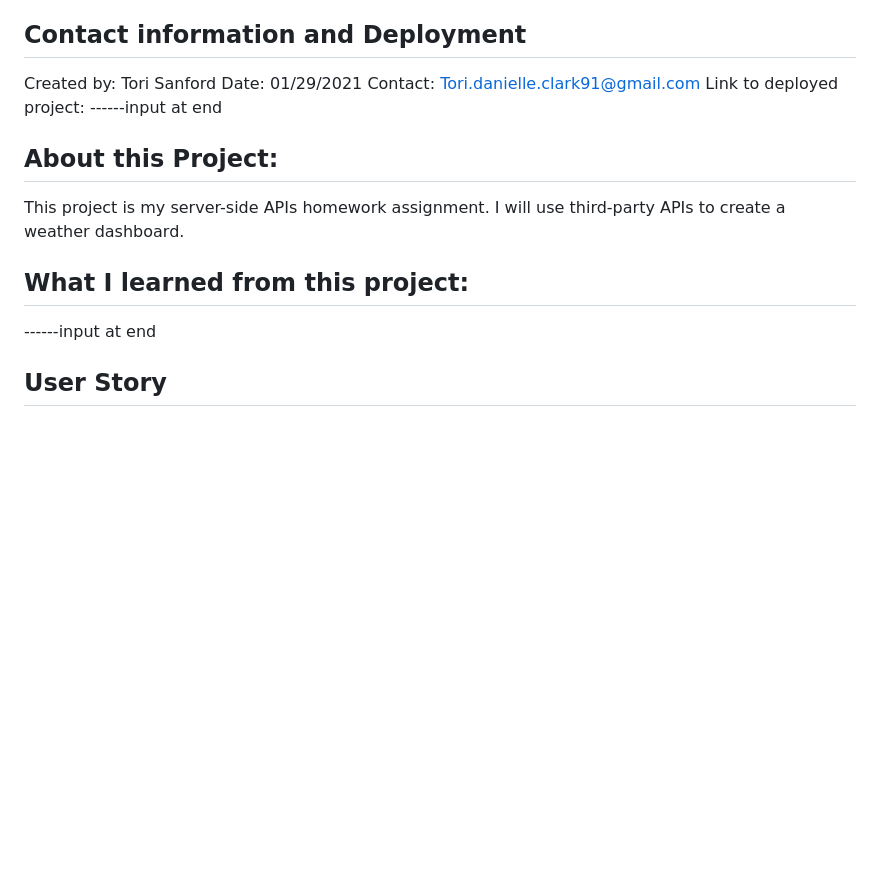
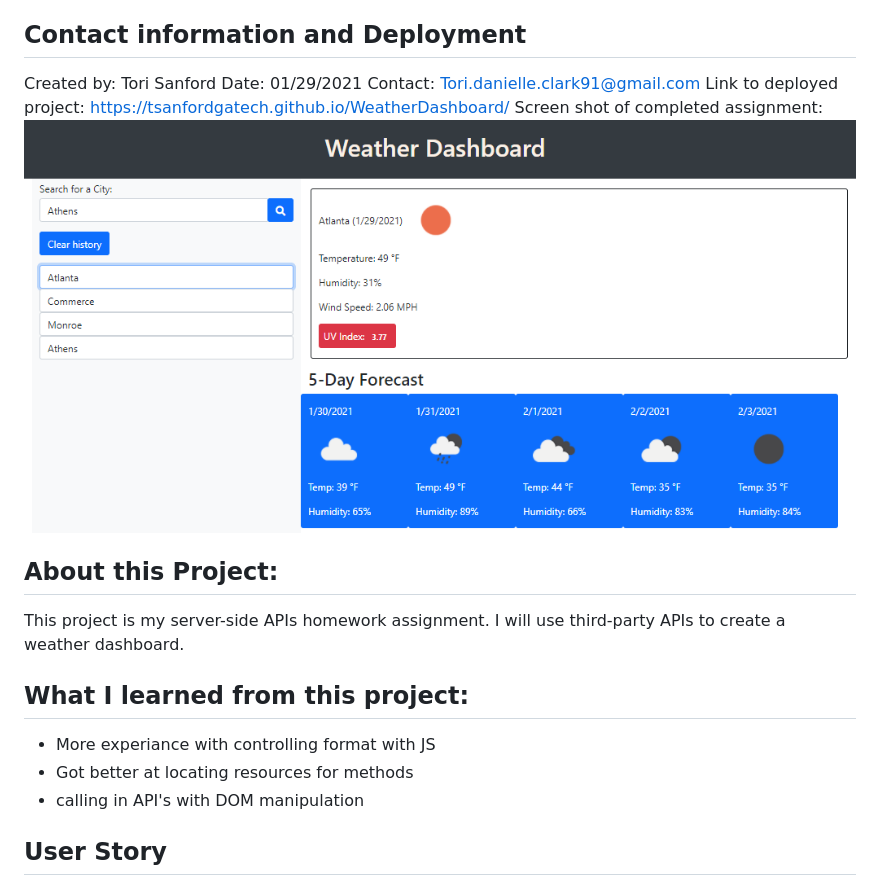
Before and after one commit to TSanfordGATech/WeatherDashboard, a Markdown page: README.md, the part around the change. Rendered like a GitHub page; pictures changed too: assets/weather.png (added); blank space fills up the shorter version.

```diff
--- a/README.md
+++ b/README.md
@@ -5,14 +5,16 @@
 Created by: Tori Sanford
 Date: 01/29/2021
 Contact: Tori.danielle.clark91@gmail.com
-Link to deployed project:  ------input at end
-<!-- Screen shot of completed assignment: ------input at end ![Final Screen shot](./assets/planner.png)  -->
+Link to deployed project:  https://tsanfordgatech.github.io/WeatherDashboard/
+Screen shot of completed assignment: ![Final Screen shot](./assets/weather.png)
 
 ## About this Project:
 This project is my server-side APIs homework assignment. I will use third-party APIs to create a weather dashboard.
 
 ## What I learned from this project:
-------input at end
+- More experiance with controlling format with JS
+- Got better at locating resources for methods
+- calling in API's with DOM manipulation
 
 
 ## User Story
```
Also changed, not shown: 2 other files.
